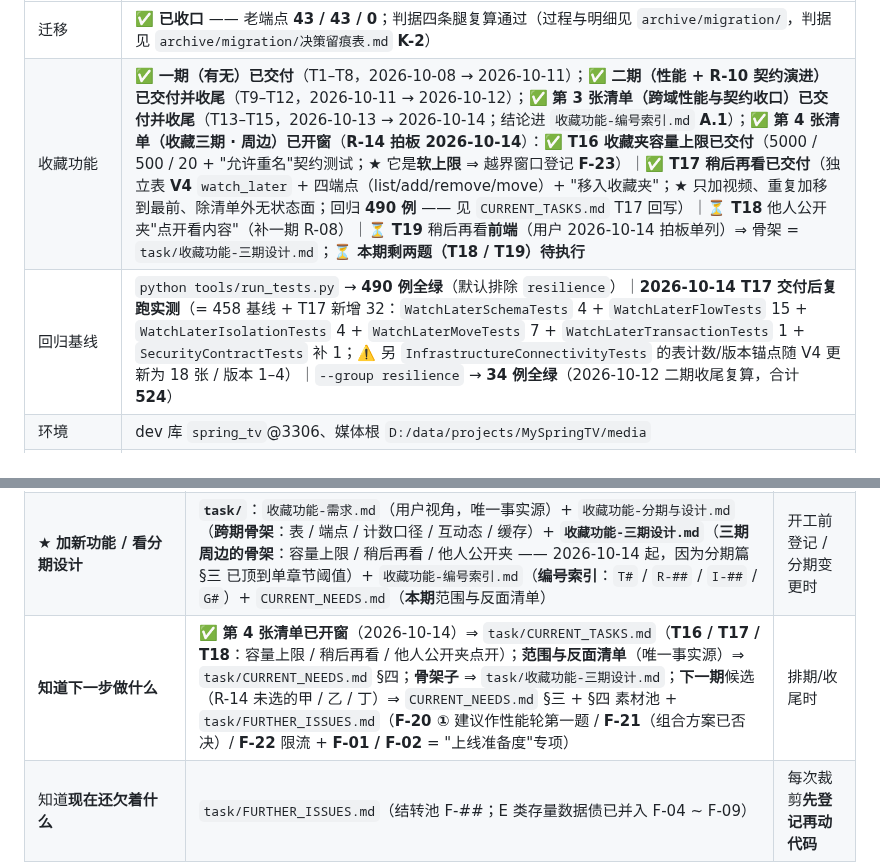
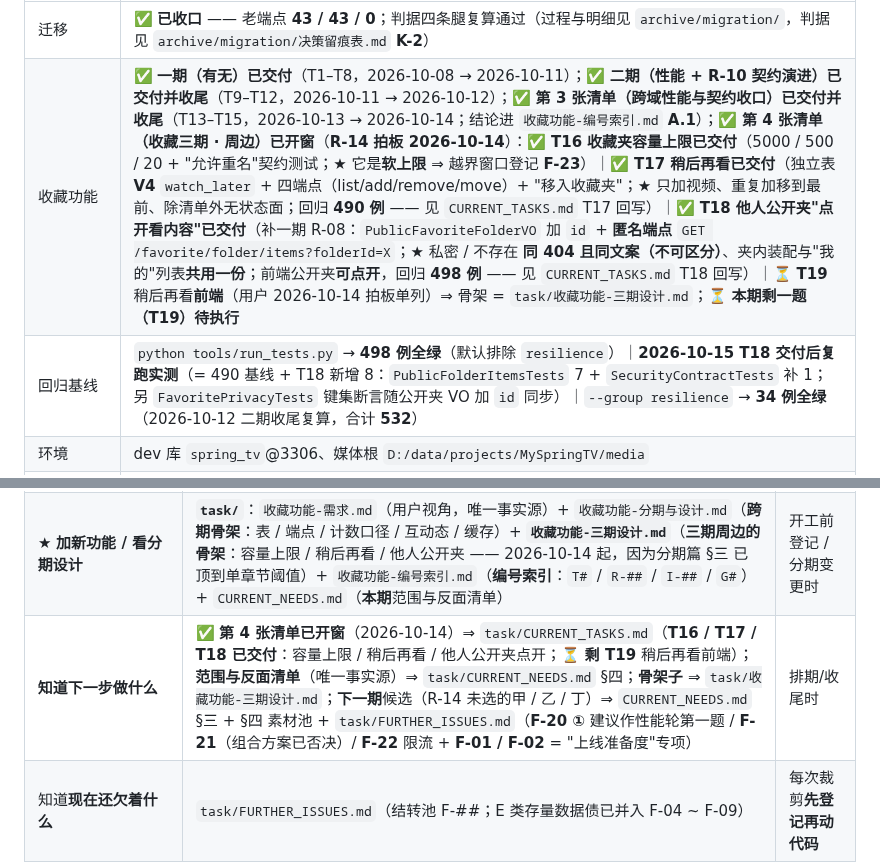
Before and after one commit to YJhhhaaa06/MySpringTV, a Markdown page: .docs/INDEX.md, 2 parts joined by grey strips. GitHub-like rendering.

```diff
--- a/.docs/INDEX.md
+++ b/.docs/INDEX.md
@@ -21,7 +21,7 @@ Flyway + Testcontainers。**由 `old-project/TVhomework1`（Servlet + 手写连
 |---|---|
 | 迁移 | ✅ **已收口** —— 老端点 **43 / 43 / 0**；判据四条腿复算通过（过程与明细见 `archive/migration/`，判据见 `archive/migration/决策留痕表.md` **K-2**） |
-| 收藏功能 | ✅ **一期（有无）已交付**（T1–T8，2026-10-08 → 2026-10-11）；✅ **二期（性能 + R-10 契约演进）已交付并收尾**（T9–T12，2026-10-11 → 2026-10-12）；✅ **第 3 张清单（跨域性能与契约收口）已交付并收尾**（T13–T15，2026-10-13 → 2026-10-14；结论进 `收藏功能-编号索引.md` **A.1**）；✅ **第 4 张清单（收藏三期 · 周边）已开窗**（**R-14 拍板 2026-10-14**）：✅ **T16 收藏夹容量上限已交付**（5000 / 500 / 20 + "允许重名"契约测试；★ 它是**软上限** ⇒ 越界窗口登记 **F-23**）｜✅ **T17 稍后再看已交付**（独立表 **V4** `watch_later` + 四端点（list/add/remove/move）+ "移入收藏夹"；★ 只加视频、重复加移到最前、除清单外无状态面；回归 **490 例** —— 见 `CURRENT_TASKS.md` T17 回写）｜⏳ **T18** 他人公开夹"点开看内容"（补一期 R-08）｜⏳ **T19** 稍后再看**前端**（用户 2026-10-14 拍板单列）⇒ 骨架 = `task/收藏功能-三期设计.md`；⏳ **本期剩两题（T18 / T19）待执行** |
-| 回归基线 | `python tools/run_tests.py` → **490 例全绿**（默认排除 `resilience`）｜**2026-10-14 T17 交付后复跑实测**（= 458 基线 + T17 新增 32：`WatchLaterSchemaTests` 4 + `WatchLaterFlowTests` 15 + `WatchLaterIsolationTests` 4 + `WatchLaterMoveTests` 7 + `WatchLaterTransactionTests` 1 + `SecurityContractTests` 补 1；⚠️ 另 `InfrastructureConnectivityTests` 的表计数/版本锚点随 V4 更新为 18 张 / 版本 1–4）｜`--group resilience` → **34 例全绿**（2026-10-12 二期收尾复算，合计 **524**） |
+| 收藏功能 | ✅ **一期（有无）已交付**（T1–T8，2026-10-08 → 2026-10-11）；✅ **二期（性能 + R-10 契约演进）已交付并收尾**（T9–T12，2026-10-11 → 2026-10-12）；✅ **第 3 张清单（跨域性能与契约收口）已交付并收尾**（T13–T15，2026-10-13 → 2026-10-14；结论进 `收藏功能-编号索引.md` **A.1**）；✅ **第 4 张清单（收藏三期 · 周边）已开窗**（**R-14 拍板 2026-10-14**）：✅ **T16 收藏夹容量上限已交付**（5000 / 500 / 20 + "允许重名"契约测试；★ 它是**软上限** ⇒ 越界窗口登记 **F-23**）｜✅ **T17 稍后再看已交付**（独立表 **V4** `watch_later` + 四端点（list/add/remove/move）+ "移入收藏夹"；★ 只加视频、重复加移到最前、除清单外无状态面；回归 **490 例** —— 见 `CURRENT_TASKS.md` T17 回写）｜✅ **T18 他人公开夹"点开看内容"已交付**（补一期 R-08：`PublicFavoriteFolderVO` 加 `id` + **匿名端点** `GET /favorite/folder/items?folderId=X`；★ 私密 / 不存在 **同 404 且同文案（不可区分）**、夹内装配与"我的"列表**共用一份**；前端公开夹**可点开**，回归 **498 例** —— 见 `CURRENT_TASKS.md` T18 回写）｜⏳ **T19** 稍后再看**前端**（用户 2026-10-14 拍板单列）⇒ 骨架 = `task/收藏功能-三期设计.md`；⏳ **本期剩一题（T19）待执行** |
+| 回归基线 | `python tools/run_tests.py` → **498 例全绿**（默认排除 `resilience`）｜**2026-10-15 T18 交付后复跑实测**（= 490 基线 + T18 新增 8：`PublicFolderItemsTests` 7 + `SecurityContractTests` 补 1；另 `FavoritePrivacyTests` 键集断言随公开夹 VO 加 `id` 同步）｜`--group resilience` → **34 例全绿**（2026-10-12 二期收尾复算，合计 **532**） |
 | 环境 | dev 库 `spring_tv`@3306、媒体根 `D:/data/projects/MySpringTV/media` |
 | 未结的账 | `task/FURTHER_ISSUES.md`：**F-01 / F-02**（Security 链，属"上线准备度"）+ **F-04 ~ F-09**（继承的存量数据债，须逐条表态、不阻塞）+ **F-10**（已失效内容的媒体仍可直连下载）+ **F-12**（编号空间）+ **F-13 ~ F-15**（投币 / 异步重算 / 前端列表互动态）+ **F-17 ~ F-19**（收藏缓存层：② 计数侧判"**保留**"、① 短路 ✅ **已交付 T15**；装配期 Bean 环根治 **F-18** / 并发计数残留窗口 **F-19** 仍留池）+ **F-20**（巡检候选池：② ✅ **已交付 T14**，①③④⑤⑥ 留池）+ **F-21**（点赞缓存；**组合方案已否决**）+ **F-22**（**限流**，与 F-01 / F-02 同属"上线准备度"专项）+ **F-23**（**收藏夹容量上限是"软上限"** —— 并发越界窗口，2026-10-14 随 T16 登记；推翻条件 = 真实流量 / 上限当权益用）｜✅ **已核销 / 已纳入**：**F-16**（T13 交付）、**F-11**（✅ **已纳入 T16**，2026-10-14） |
 
@@ -66,7 +66,7 @@ Flyway + Testcontainers。**由 `old-project/TVhomework1`（Servlet + 手写连
 | ★ **执行中登记（问题 / 需求 / 任务）** | `task/CURRENT_NEEDS.md`（当期需求，决策源 N# / R-##）+ `task/CURRENT_TASKS.md`（当期任务，四要素+回写）+ `task/CURRENT_ISSUES.md`（**本期**问题）+ `task/FURTHER_ISSUES.md`（结转留池） | 每窗开/收时 |
 | ★ **查某个编号是什么**（`T#` / `R-##` / `I-##` / `G#`） | **`task/收藏功能-编号索引.md`**（A.1 任务 / A.2 决策 / A.3 问题 / A.4 运行约定；**已含一期 + 二期**）—— 代码 / mapper / 测试注释里有**数百处**编号引用，那份索引是它们**唯一**的查证入口 | 每期收尾时把已终结的编号收编进去 |
 | ★ **加新功能 / 看分期设计** | **`task/`**：`收藏功能-需求.md`（用户视角，唯一事实源）+ `收藏功能-分期与设计.md`（**跨期骨架**：表 / 端点 / 计数口径 / 互动态 / 缓存）+ **`收藏功能-三期设计.md`**（**三期周边的骨架**：容量上限 / 稍后再看 / 他人公开夹 —— 2026-10-14 起，因为分期篇 §三 已顶到单章节阈值）+ `收藏功能-编号索引.md`（**编号索引**：`T#` / `R-##` / `I-##` / `G#`）+ `CURRENT_NEEDS.md`（**本期**范围与反面清单） | 开工前登记 / 分期变更时 |
-| **知道下一步做什么** | ✅ **第 4 张清单已开窗**（2026-10-14）⇒ `task/CURRENT_TASKS.md`（**T16 / T17 / T18**：容量上限 / 稍后再看 / 他人公开夹点开）；**范围与反面清单**（唯一事实源）⇒ `task/CURRENT_NEEDS.md` §四；**骨架子** ⇒ `task/收藏功能-三期设计.md`；**下一期**候选（R-14 未选的甲 / 乙 / 丁）⇒ `CURRENT_NEEDS.md` §三 + §四 素材池 + `task/FURTHER_ISSUES.md`（**F-20 ①** 建议作性能轮第一题 / **F-21**（组合方案已否决）/ **F-22** 限流 + **F-01 / F-02** = "上线准备度"专项） | 排期/收尾时 |
+| **知道下一步做什么** | ✅ **第 4 张清单已开窗**（2026-10-14）⇒ `task/CURRENT_TASKS.md`（**T16 / T17 / T18 已交付**：容量上限 / 稍后再看 / 他人公开夹点开；⏳ **剩 T19** 稍后再看前端）；**范围与反面清单**（唯一事实源）⇒ `task/CURRENT_NEEDS.md` §四；**骨架子** ⇒ `task/收藏功能-三期设计.md`；**下一期**候选（R-14 未选的甲 / 乙 / 丁）⇒ `CURRENT_NEEDS.md` §三 + §四 素材池 + `task/FURTHER_ISSUES.md`（**F-20 ①** 建议作性能轮第一题 / **F-21**（组合方案已否决）/ **F-22** 限流 + **F-01 / F-02** = "上线准备度"专项） | 排期/收尾时 |
 | 知道**现在还欠着什么** | `task/FURTHER_ISSUES.md`（结转池 F-##；E 类存量数据债已并入 F-04 ~ F-09） | 每次裁剪**先登记再动代码** |
 | 知道**当初为什么这么定** | `archive/migration/决策留痕表.md`（A 架构 / B 范围 / C 保真度 / D 契约差异 / E 事务指针 / F 选型 / **G 可观测 / H 韧性 / I 一致性 / J MQ** / K 收口判据）；收藏的决策理由见 `task/收藏功能-编号索引.md` **A.2** | **只读追溯**，新决策不再往里加 |
 | 处理**某个事务边界** | `archive/migration/事务边界决策表.md`（§四 状态总表；逐条论证在 `archive/migration/事务边界明细-*.md`）；**写新事务**看 `architecture/tech/事务边界.md` | 开工前必须表态 |
```
Also changed, not shown: other parts of .docs/INDEX.md (+1 -1 lines), .docs/task/CURRENT_TASKS.md (+3 -3 lines), .docs/task/收藏功能-三期设计.md (+3 -1 lines).
